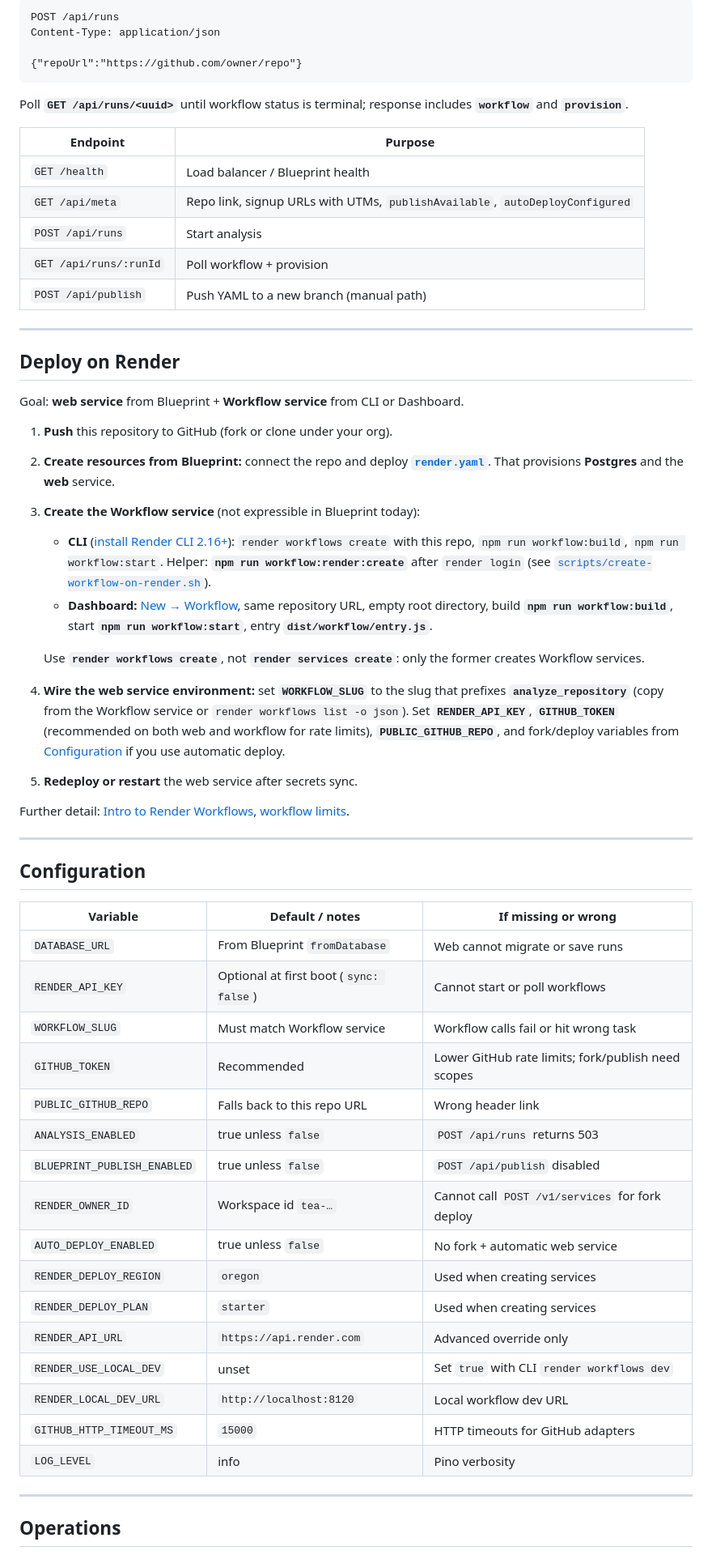
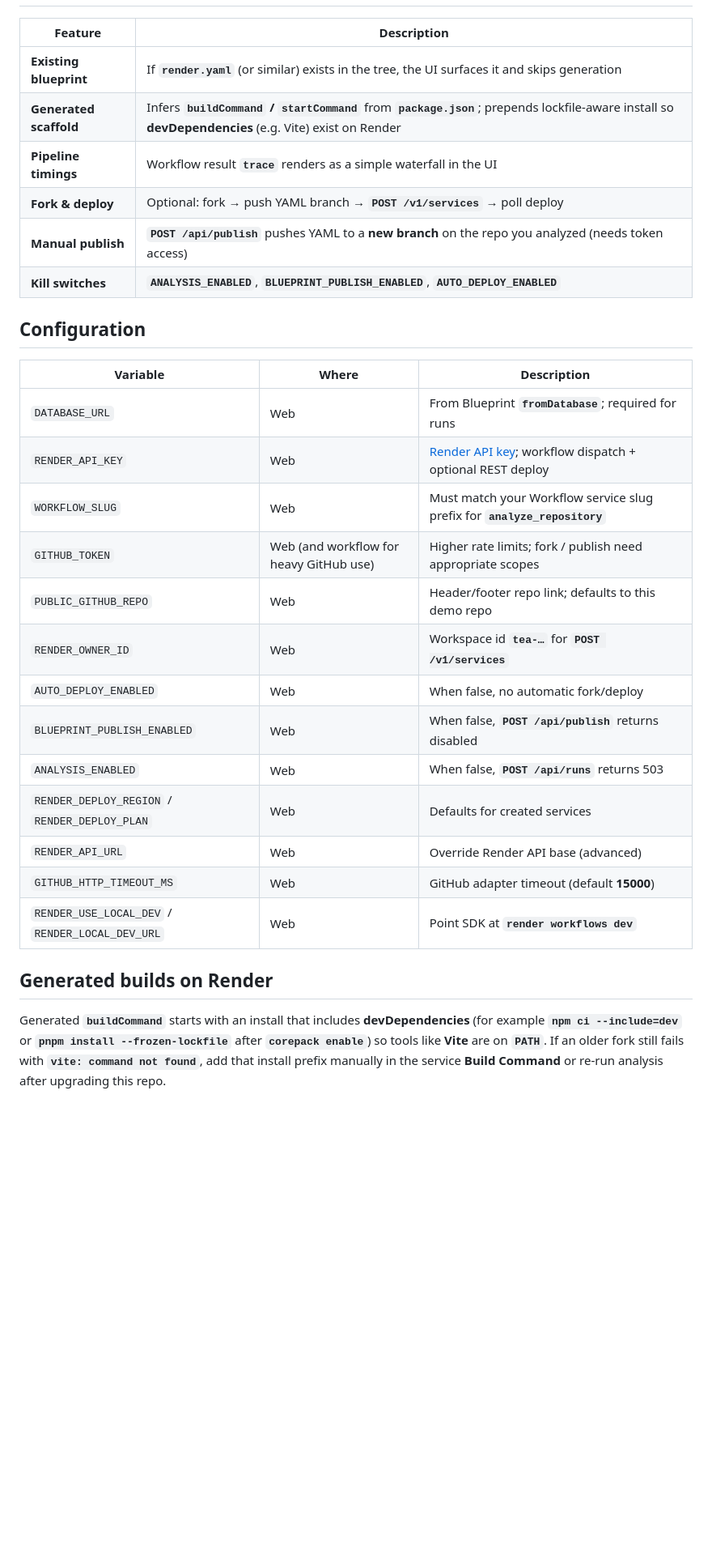
Before and after one commit to ojusave/repo-blueprint-assistant, a Markdown page: README.md, the part around one of its changes. Shown at 81% size. Rendered like a GitHub page; blank space fills up the shorter version.

````diff
--- a/README.md
+++ b/README.md
@@ -66,67 +66,31 @@ Responses use `{ ok: true, data }` or `{ ok: false, error: { code, message } }`.
-```http
-POST /api/runs
-Content-Type: application/json
-
-{"repoUrl":"https://github.com/owner/repo"}
-```
-
-Poll **`GET /api/runs/<uuid>`** until workflow status is terminal; response includes **`workflow`** and **`provision`**.
-
-| Endpoint | Purpose |
-|----------|---------|
-| `GET /health` | Load balancer / Blueprint health |
-| `GET /api/meta` | Repo link, signup URLs with UTMs, `publishAvailable`, `autoDeployConfigured` |
-| `POST /api/runs` | Start analysis |
-| `GET /api/runs/:runId` | Poll workflow + provision |
-| `POST /api/publish` | Push YAML to a new branch (manual path) |
-
----
-
-## Deploy on Render
-
-Goal: **web service** from Blueprint + **Workflow service** from CLI or Dashboard.
-
-1. **Push** this repository to GitHub (fork or clone under your org).
-
-2. **Create resources from Blueprint:** connect the repo and deploy **[`render.yaml`](render.yaml)**. That provisions **Postgres** and the **web** service.
-
-3. **Create the Workflow service** (not expressible in Blueprint today):
-
-   - **CLI** ([install Render CLI 2.16+](https://render.com/docs/cli#1-install-or-upgrade)): `render workflows create` with this repo, `npm run workflow:build`, `npm run workflow:start`. Helper: **`npm run workflow:render:create`** after `render login` (see [`scripts/create-workflow-on-render.sh`](scripts/create-workflow-on-render.sh)).
-   - **Dashboard:** [New → Workflow](https://dashboard.render.com/new), same repository URL, empty root directory, build **`npm run workflow:build`**, start **`npm run workflow:start`**, entry **`dist/workflow/entry.js`**.
-
-   Use **`render workflows create`**, not **`render services create`**: only the former creates Workflow services.
-
-4. **Wire the web service environment:** set **`WORKFLOW_SLUG`** to the slug that prefixes **`analyze_repository`** (copy from the Workflow service or `render workflows list -o json`). Set **`RENDER_API_KEY`**, **`GITHUB_TOKEN`** (recommended on both web and workflow for rate limits), **`PUBLIC_GITHUB_REPO`**, and fork/deploy variables from [Configuration](#configuration) if you use automatic deploy.
-
-5. **Redeploy or restart** the web service after secrets sync.
-
-Further detail: [Intro to Render Workflows](https://render.com/docs/workflows), [workflow limits](https://render.com/docs/workflows-limits).
-
----
+| Feature | Description |
+| --- | --- |
+| **Existing blueprint** | If **`render.yaml`** (or similar) exists in the tree, the UI surfaces it and skips generation |
+| **Generated scaffold** | Infers **`buildCommand` / `startCommand`** from **`package.json`**; prepends lockfile-aware install so **devDependencies** (e.g. Vite) exist on Render |
+| **Pipeline timings** | Workflow result **`trace`** renders as a simple waterfall in the UI |
+| **Fork & deploy** | Optional: fork → push YAML branch → **`POST /v1/services`** → poll deploy |
+| **Manual publish** | **`POST /api/publish`** pushes YAML to a **new branch** on the repo you analyzed (needs token access) |
+| **Kill switches** | **`ANALYSIS_ENABLED`**, **`BLUEPRINT_PUBLISH_ENABLED`**, **`AUTO_DEPLOY_ENABLED`** |
 
 ## Configuration
 
-| Variable | Default / notes | If missing or wrong |
-|----------|-----------------|----------------------|
-| `DATABASE_URL` | From Blueprint `fromDatabase` | Web cannot migrate or save runs |
-| `RENDER_API_KEY` | Optional at first boot (`sync: false`) | Cannot start or poll workflows |
-| `WORKFLOW_SLUG` | Must match Workflow service | Workflow calls fail or hit wrong task |
-| `GITHUB_TOKEN` | Recommended | Lower GitHub rate limits; fork/publish need scopes |
-| `PUBLIC_GITHUB_REPO` | Falls back to this repo URL | Wrong header link |
-| `ANALYSIS_ENABLED` | true unless `false` | `POST /api/runs` returns 503 |
-| `BLUEPRINT_PUBLISH_ENABLED` | true unless `false` | `POST /api/publish` disabled |
-| `RENDER_OWNER_ID` | Workspace id `tea-…` | Cannot call `POST /v1/services` for fork deploy |
-| `AUTO_DEPLOY_ENABLED` | true unless `false` | No fork + automatic web service |
-| `RENDER_DEPLOY_REGION` | `oregon` | Used when creating services |
-| `RENDER_DEPLOY_PLAN` | `starter` | Used when creating services |
-| `RENDER_API_URL` | `https://api.render.com` | Advanced override only |
-| `RENDER_USE_LOCAL_DEV` | unset | Set `true` with CLI `render workflows dev` |
-| `RENDER_LOCAL_DEV_URL` | `http://localhost:8120` | Local workflow dev URL |
-| `GITHUB_HTTP_TIMEOUT_MS` | `15000` | HTTP timeouts for GitHub adapters |
-| `LOG_LEVEL` | info | Pino verbosity |
+| Variable | Where | Description |
+| --- | --- | --- |
+| `DATABASE_URL` | Web | From Blueprint **`fromDatabase`**; required for runs |
+| `RENDER_API_KEY` | Web | [Render API key](https://render.com/docs/api#1-create-an-api-key); workflow dispatch + optional REST deploy |
+| `WORKFLOW_SLUG` | Web | Must match your Workflow service slug prefix for **`analyze_repository`** |
+| `GITHUB_TOKEN` | Web (and workflow for heavy GitHub use) | Higher rate limits; fork / publish need appropriate scopes |
+| `PUBLIC_GITHUB_REPO` | Web | Header/footer repo link; defaults to this demo repo |
+| `RENDER_OWNER_ID` | Web | Workspace id **`tea-…`** for **`POST /v1/services`** |
+| `AUTO_DEPLOY_ENABLED` | Web | When false, no automatic fork/deploy |
+| `BLUEPRINT_PUBLISH_ENABLED` | Web | When false, **`POST /api/publish`** returns disabled |
+| `ANALYSIS_ENABLED` | Web | When false, **`POST /api/runs`** returns 503 |
+| `RENDER_DEPLOY_REGION` / `RENDER_DEPLOY_PLAN` | Web | Defaults for created services |
+| `RENDER_API_URL` | Web | Override Render API base (advanced) |
+| `GITHUB_HTTP_TIMEOUT_MS` | Web | GitHub adapter timeout (default **15000**) |
+| `RENDER_USE_LOCAL_DEV` / `RENDER_LOCAL_DEV_URL` | Web | Point SDK at **`render workflows dev`** |
 
----
+## Generated builds on Render
 
-## Operations
+Generated **`buildCommand`** starts with an install that includes **devDependencies** (for example **`npm ci --include=dev`** or **`pnpm install --frozen-lockfile`** after **`corepack enable`**) so tools like **Vite** are on **`PATH`**. If an older fork still fails with **`vite: command not found`**, add that install prefix manually in the service **Build Command** or re-run analysis after upgrading this repo.
 
````
Also changed, not shown: other parts of README.md (+89 -101 lines).
